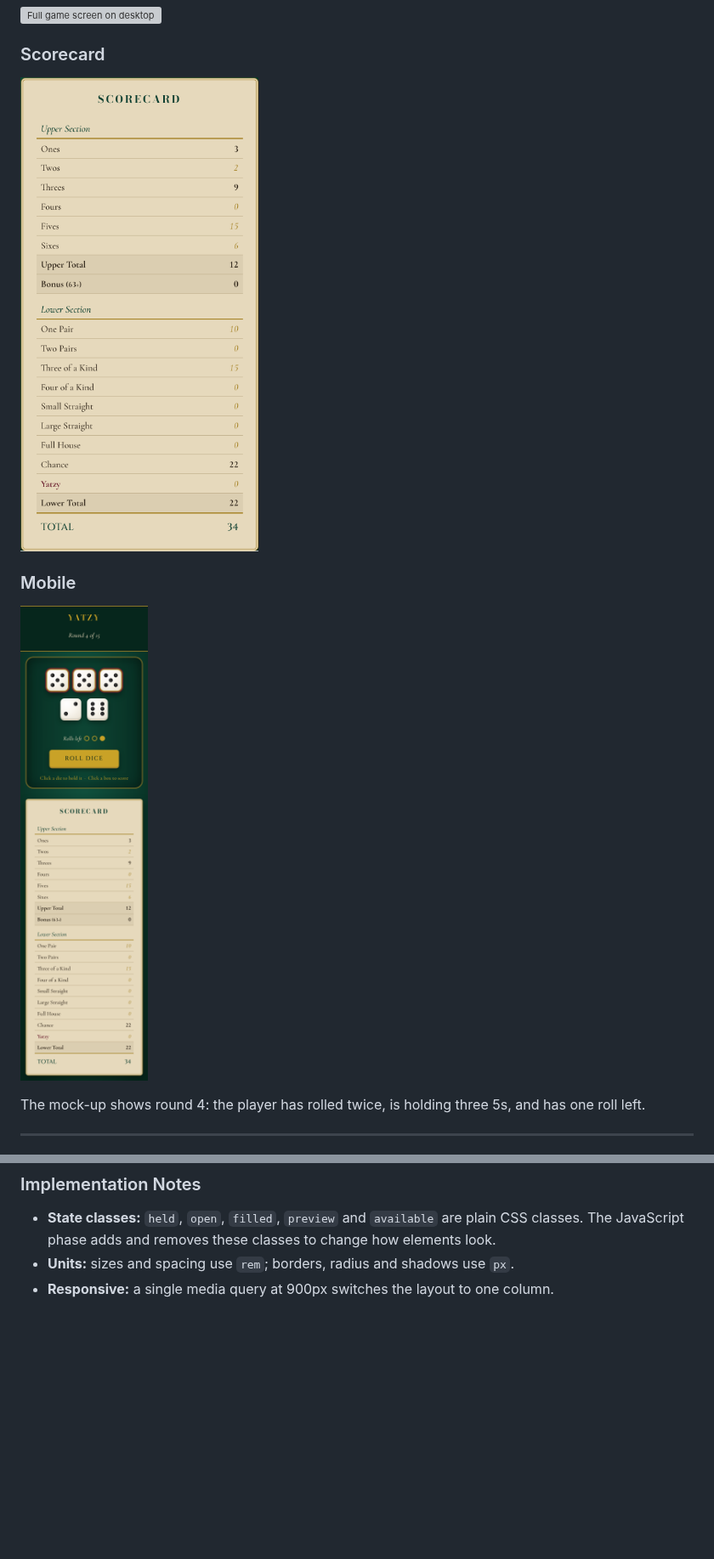
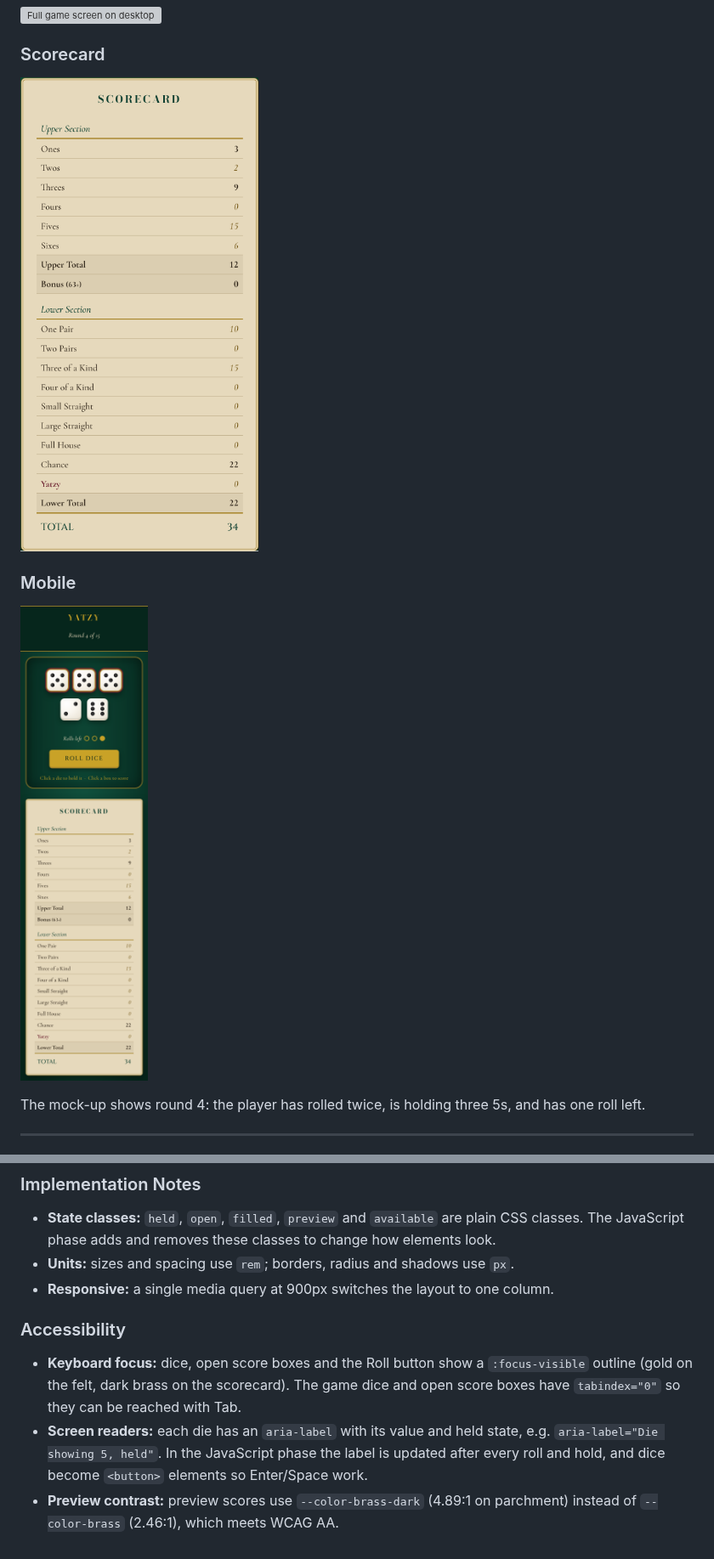
Before and after one commit to Naftali-S/cst3106_labs, a Markdown page: lab05/README.md, 2 parts joined by grey strips. Shown at 85% size. GitHub-like rendering; pictures changed too: lab05/images/mobile.png, lab05/images/scorecard.png; blank space fills up the shorter version; grey boxes are pictures that could not be loaded.

Commit message:
Lab 5: address review: preview contrast, focus styles, aria-labels, font wording, hex casing

```diff
--- a/lab05/README.md
+++ b/lab05/README.md
@@ -172,3 +173,8 @@ The mock-up shows round 4: the player has rolled twice, is holding three 5s, and
 - **State classes:** `held`, `open`, `filled`, `preview` and `available` are plain CSS classes. The JavaScript phase adds and removes these classes to change how elements look.
 - **Units:** sizes and spacing use `rem`; borders, radius and shadows use `px`.
 - **Responsive:** a single media query at 900px switches the layout to one column.
+
+### Accessibility
+- **Keyboard focus:** dice, open score boxes and the Roll button show a `:focus-visible` outline (gold on the felt, dark brass on the scorecard). The game dice and open score boxes have `tabindex="0"` so they can be reached with Tab.
+- **Screen readers:** each die has an `aria-label` with its value and held state, e.g. `aria-label="Die showing 5, held"`. In the JavaScript phase the label is updated after every roll and hold, and dice become `<button>` elements so Enter/Space work.
+- **Preview contrast:** preview scores use `--color-brass-dark` (4.89:1 on parchment) instead of `--color-brass` (2.46:1), which meets WCAG AA.
```
Also changed, not shown: other parts of lab05/README.md (+2 -1 lines), lab05/images/dice.png, 3 other files.
